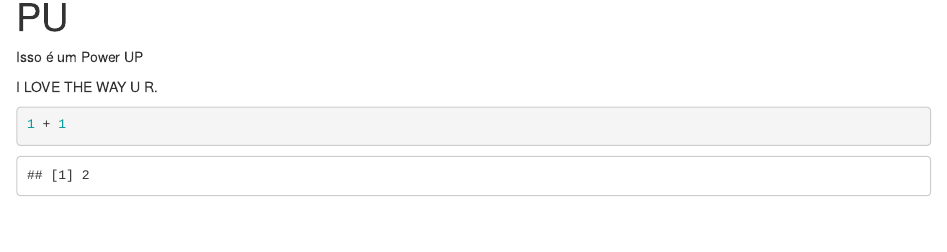
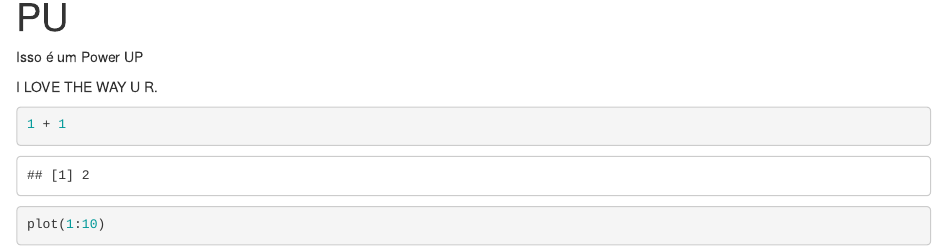
Before and after one commit to curso-r/pu.train2, an R Markdown document (tuto.Rmd): the page in a window 1100 px wide, from its top. Rendered offline with R 4.5, knitr and Pandoc, with nearby package versions.

Commit message:
adicionar plot

````diff
--- a/tuto.Rmd
+++ b/tuto.Rmd
@@ -10,3 +10,7 @@ I LOVE THE WAY U R.
 ```{r}
 1 + 1
 ```
+
+```{r}
+plot(1:10)
+```
````
